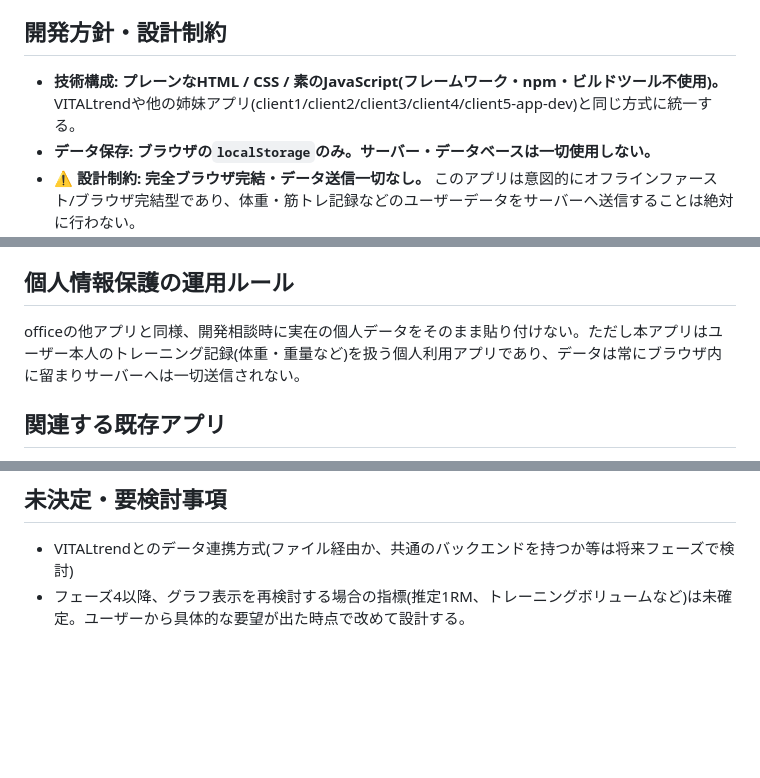
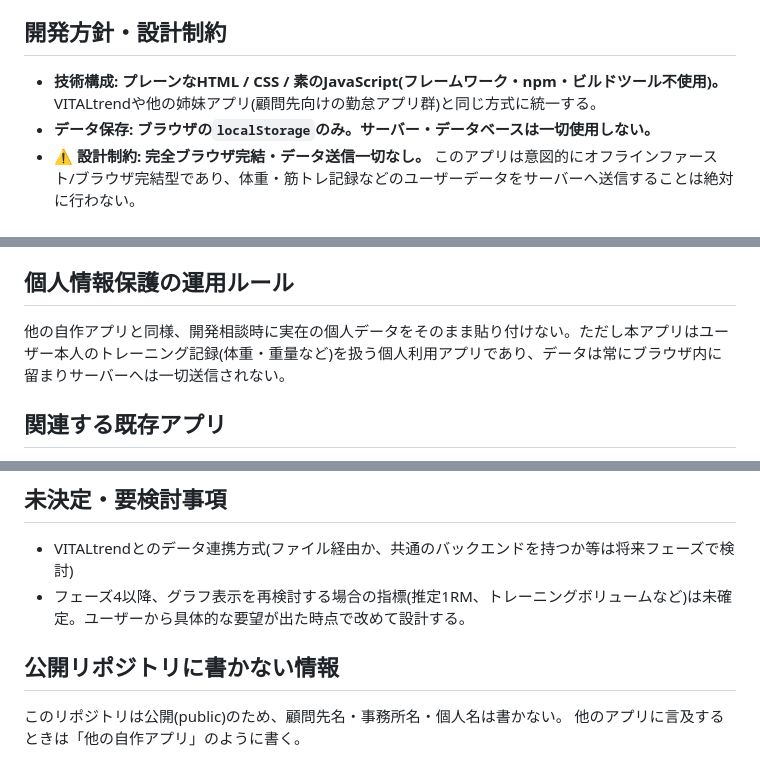
Before and after one commit to kaihatupp/gym-training-trend, a Markdown page: CLAUDE.md, 3 parts joined by grey strips. Drawn GitHub-style; blank space fills up the shorter version.

Commit message:
CLAUDE.mdの言い回しを修正し、公開リポジトリに書かない情報の注意書きを追加
Co-Authored-By: Claude Opus 5.5 <noreply@anthropic.com>

```diff
--- a/CLAUDE.md
+++ b/CLAUDE.md
@@ -10,7 +10,7 @@ This file provides guidance to Claude Code (claude.ai/code) when working with co
 
 ## 開発方針・設計制約
 
-- **技術構成: プレーンなHTML / CSS / 素のJavaScript(フレームワーク・npm・ビルドツール不使用)。** VITALtrendや他の姉妹アプリ(client1/client2/client3/client4/client5-app-dev)と同じ方式に統一する。
+- **技術構成: プレーンなHTML / CSS / 素のJavaScript(フレームワーク・npm・ビルドツール不使用)。** VITALtrendや他の姉妹アプリ(顧問先向けの勤怠アプリ群)と同じ方式に統一する。
 - **データ保存: ブラウザの`localStorage`のみ。サーバー・データベースは一切使用しない。**
 - **⚠️ 設計制約: 完全ブラウザ完結・データ送信一切なし。** このアプリは意図的にオフラインファースト/ブラウザ完結型であり、体重・筋トレ記録などのユーザーデータをサーバーへ送信することは絶対に行わない。
   - `fetch`/`XMLHttpRequest`/`WebSocket`など、ユーザーデータを外部に送信するネットワークI/Oを追加しない。
@@ -164,7 +164,7 @@ gym-training-trend-app-dev/
 
 ## 個人情報保護の運用ルール
 
-officeの他アプリと同様、開発相談時に実在の個人データをそのまま貼り付けない。ただし本アプリはユーザー本人のトレーニング記録(体重・重量など)を扱う個人利用アプリであり、データは常にブラウザ内に留まりサーバーへは一切送信されない。
+他の自作アプリと同様、開発相談時に実在の個人データをそのまま貼り付けない。ただし本アプリはユーザー本人のトレーニング記録(体重・重量など)を扱う個人利用アプリであり、データは常にブラウザ内に留まりサーバーへは一切送信されない。
 
 ## 関連する既存アプリ
 
@@ -174,3 +174,8 @@ officeの他アプリと同様、開発相談時に実在の個人データを
 
 - VITALtrendとのデータ連携方式(ファイル経由か、共通のバックエンドを持つか等は将来フェーズで検討)
 - フェーズ4以降、グラフ表示を再検討する場合の指標(推定1RM、トレーニングボリュームなど)は未確定。ユーザーから具体的な要望が出た時点で改めて設計する。
+
+## 公開リポジトリに書かない情報
+
+このリポジトリは公開(public)のため、顧問先名・事務所名・個人名は書かない。
+他のアプリに言及するときは「他の自作アプリ」のように書く。
```
